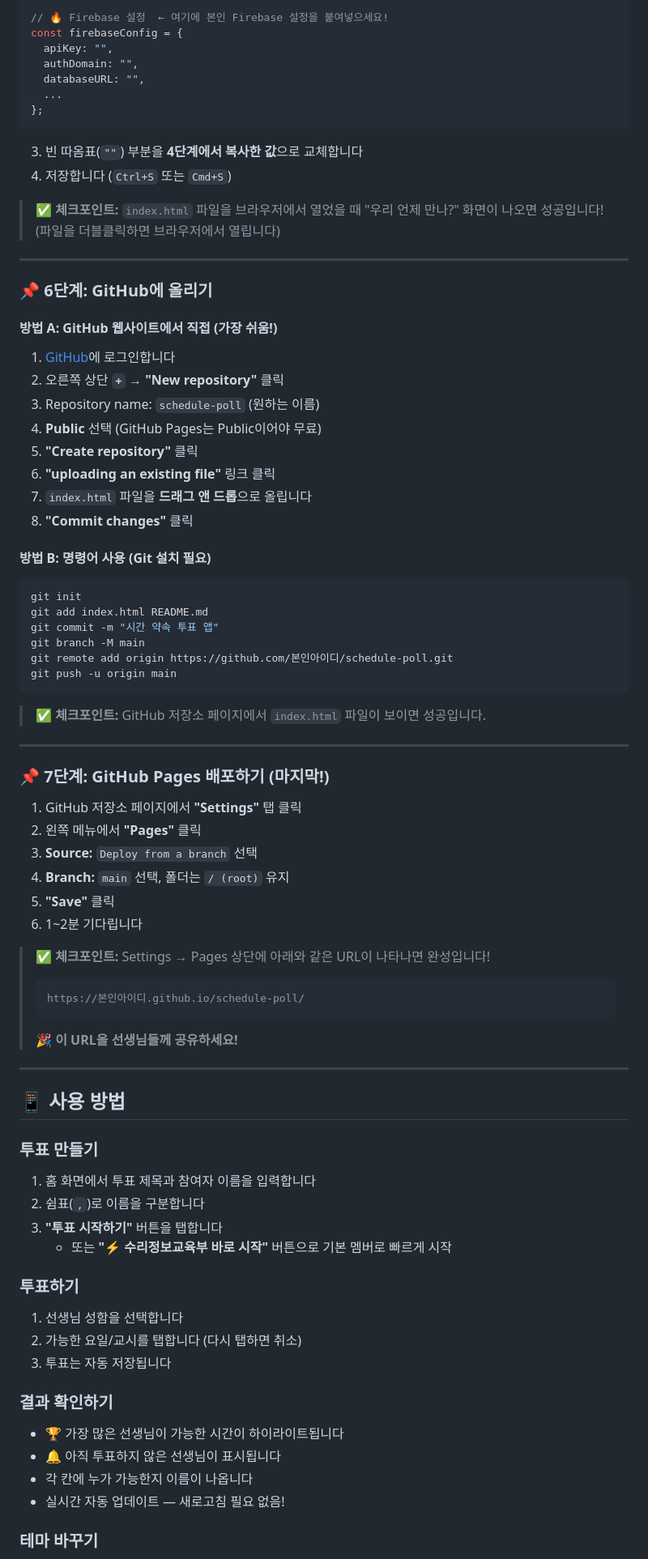
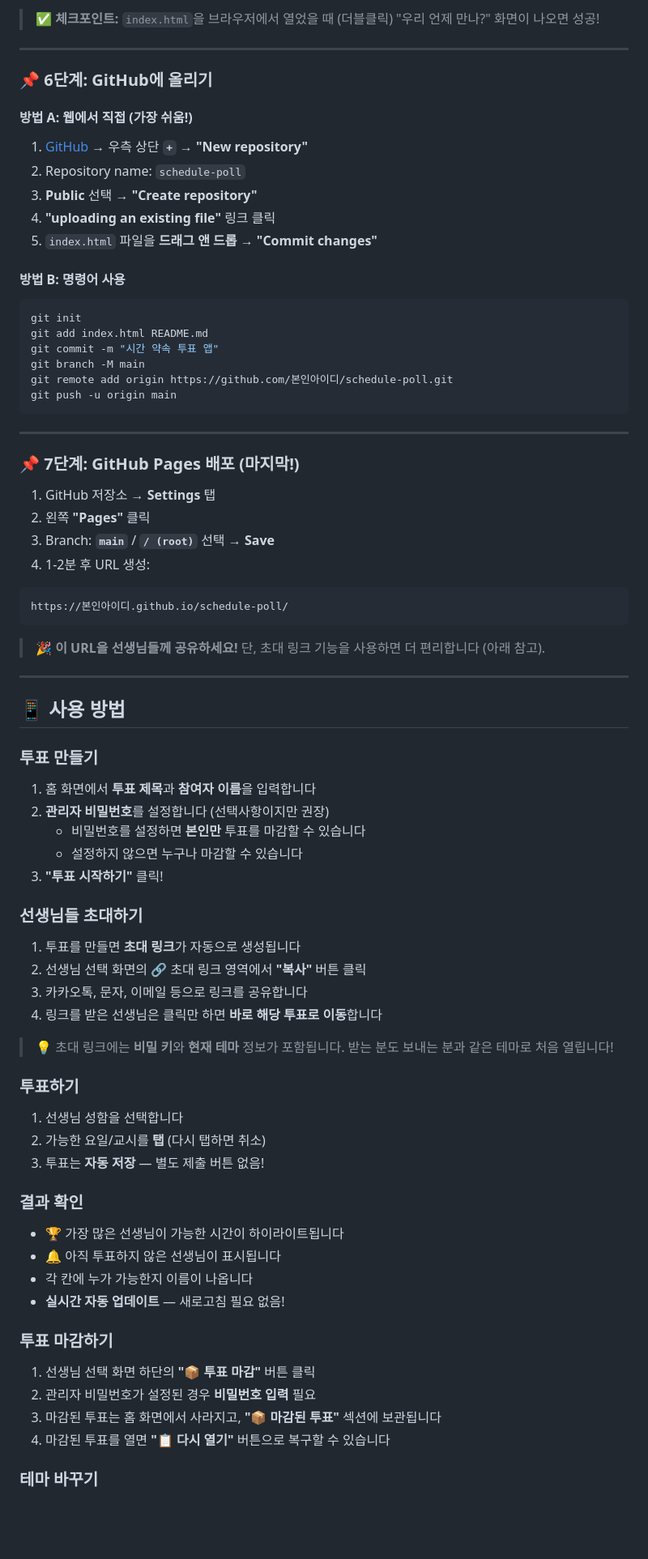
Before and after one commit to greatsong/schedule-poll, a Markdown page: README.md, the part around one of its changes. Shown at 81% size. GitHub-like rendering; blank space fills up the shorter version.

````diff
--- a/README.md
+++ b/README.md
@@ -124,35 +108,19 @@ const firebaseConfig = {
 
-```javascript
-// 🔥 Firebase 설정  ← 여기에 본인 Firebase 설정을 붙여넣으세요!
-const firebaseConfig = {
-  apiKey: "",
-  authDomain: "",
-  databaseURL: "",
-  ...
-};
-```
-
-3. 빈 따옴표(`""`) 부분을 **4단계에서 복사한 값**으로 교체합니다
-4. 저장합니다 (`Ctrl+S` 또는 `Cmd+S`)
-
-> ✅ **체크포인트:** `index.html` 파일을 브라우저에서 열었을 때 "우리 언제 만나?" 화면이 나오면 성공입니다! (파일을 더블클릭하면 브라우저에서 열립니다)
+> ✅ **체크포인트:** `index.html`을 브라우저에서 열었을 때 (더블클릭) "우리 언제 만나?" 화면이 나오면 성공!
 
 ---
 
 ### 📌 6단계: GitHub에 올리기
 
-#### 방법 A: GitHub 웹사이트에서 직접 (가장 쉬움!)
+#### 방법 A: 웹에서 직접 (가장 쉬움!)
 
-1. [GitHub](https://github.com)에 로그인합니다
-2. 오른쪽 상단 **`+`** → **"New repository"** 클릭
-3. Repository name: `schedule-poll` (원하는 이름)
-4. **Public** 선택 (GitHub Pages는 Public이어야 무료)
-5. **"Create repository"** 클릭
-6. **"uploading an existing file"** 링크 클릭
-7. `index.html` 파일을 **드래그 앤 드롭**으로 올립니다
-8. **"Commit changes"** 클릭
+1. [GitHub](https://github.com) → 우측 상단 **`+`** → **"New repository"**
+2. Repository name: `schedule-poll`
+3. **Public** 선택 → **"Create repository"**
+4. **"uploading an existing file"** 링크 클릭
+5. `index.html` 파일을 **드래그 앤 드롭** → **"Commit changes"**
 
-#### 방법 B: 명령어 사용 (Git 설치 필요)
+#### 방법 B: 명령어 사용
 
 ```bash
 git init
@@ -163,46 +131,62 @@ git remote add origin https://github.com/본인아이디/schedule-poll.git
 git push -u origin main
 ```
 
-> ✅ **체크포인트:** GitHub 저장소 페이지에서 `index.html` 파일이 보이면 성공입니다.
-
 ---
 
-### 📌 7단계: GitHub Pages 배포하기 (마지막!)
+### 📌 7단계: GitHub Pages 배포 (마지막!)
 
-1. GitHub 저장소 페이지에서 **"Settings"** 탭 클릭
-2. 왼쪽 메뉴에서 **"Pages"** 클릭
-3. **Source:** `Deploy from a branch` 선택
-4. **Branch:** `main` 선택, 폴더는 `/ (root)` 유지
-5. **"Save"** 클릭
-6. 1~2분 기다립니다
+1. GitHub 저장소 → **Settings** 탭
+2. 왼쪽 **"Pages"** 클릭
+3. Branch: **`main`** / **`/ (root)`** 선택 → **Save**
+4. 1-2분 후 URL 생성:
 
-> ✅ **체크포인트:** Settings → Pages 상단에 아래와 같은 URL이 나타나면 완성입니다!
->
-> ```
-> https://본인아이디.github.io/schedule-poll/
-> ```
->
+```
+https://본인아이디.github.io/schedule-poll/
+```
+
 > 🎉 **이 URL을 선생님들께 공유하세요!**
+> 단, 초대 링크 기능을 사용하면 더 편리합니다 (아래 참고).
 
 ---
 
 ## 📱 사용 방법
 
 ### 투표 만들기
-1. 홈 화면에서 투표 제목과 참여자 이름을 입력합니다
-2. 쉼표(`,`)로 이름을 구분합니다
-3. **"투표 시작하기"** 버튼을 탭합니다
-   - 또는 **"⚡ 수리정보교육부 바로 시작"** 버튼으로 기본 멤버로 빠르게 시작
+
+1. 홈 화면에서 **투표 제목**과 **참여자 이름**을 입력합니다
+2. **관리자 비밀번호**를 설정합니다 (선택사항이지만 권장)
+   - 비밀번호를 설정하면 **본인만** 투표를 마감할 수 있습니다
+   - 설정하지 않으면 누구나 마감할 수 있습니다
+3. **"투표 시작하기"** 클릭!
+
+### 선생님들 초대하기
+
+1. 투표를 만들면 **초대 링크**가 자동으로 생성됩니다
+2. 선생님 선택 화면의 🔗 초대 링크 영역에서 **"복사"** 버튼 클릭
+3. 카카오톡, 문자, 이메일 등으로 링크를 공유합니다
+4. 링크를 받은 선생님은 클릭만 하면 **바로 해당 투표로 이동**합니다
+
+> 💡 초대 링크에는 **비밀 키**와 **현재 테마** 정보가 포함됩니다.
+> 받는 분도 보내는 분과 같은 테마로 처음 열립니다!
 
 ### 투표하기
+
 1. 선생님 성함을 선택합니다
-2. 가능한 요일/교시를 탭합니다 (다시 탭하면 취소)
-3. 투표는 자동 저장됩니다
+2. 가능한 요일/교시를 **탭** (다시 탭하면 취소)
+3. 투표는 **자동 저장** — 별도 제출 버튼 없음!
 
-### 결과 확인하기
+### 결과 확인
+
 - 🏆 가장 많은 선생님이 가능한 시간이 하이라이트됩니다
 - 🔔 아직 투표하지 않은 선생님이 표시됩니다
 - 각 칸에 누가 가능한지 이름이 나옵니다
-- 실시간 자동 업데이트 — 새로고침 필요 없음!
+- **실시간 자동 업데이트** — 새로고침 필요 없음!
+
+### 투표 마감하기
+
+1. 선생님 선택 화면 하단의 **"📦 투표 마감"** 버튼 클릭
+2. 관리자 비밀번호가 설정된 경우 **비밀번호 입력** 필요
+3. 마감된 투표는 홈 화면에서 사라지고, **"📦 마감된 투표"** 섹션에 보관됩니다
+4. 마감된 투표를 열면 **"📋 다시 열기"** 버튼으로 복구할 수 있습니다
 
 ### 테마 바꾸기
````
Also changed, not shown: other parts of README.md (+83 -63 lines).
